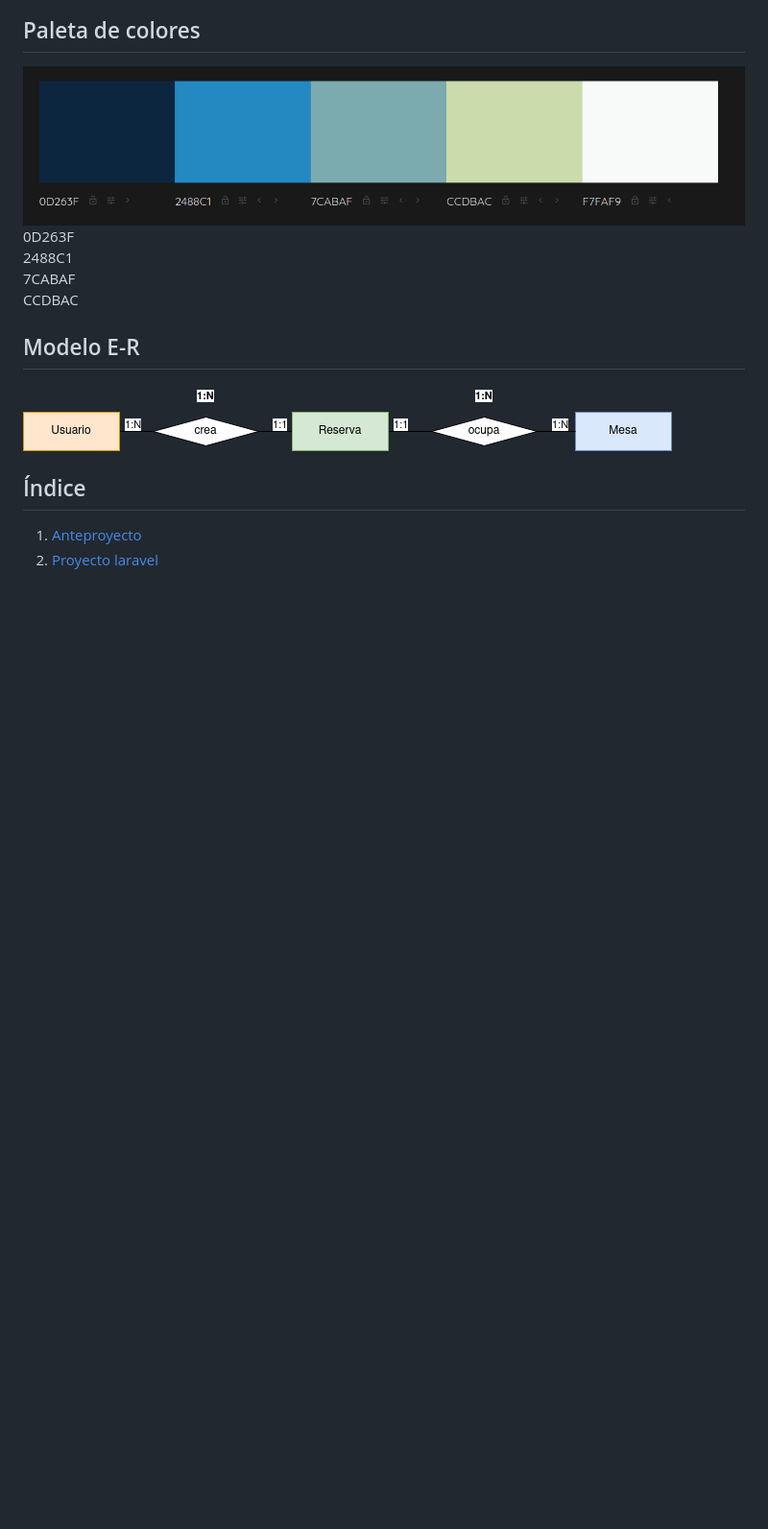
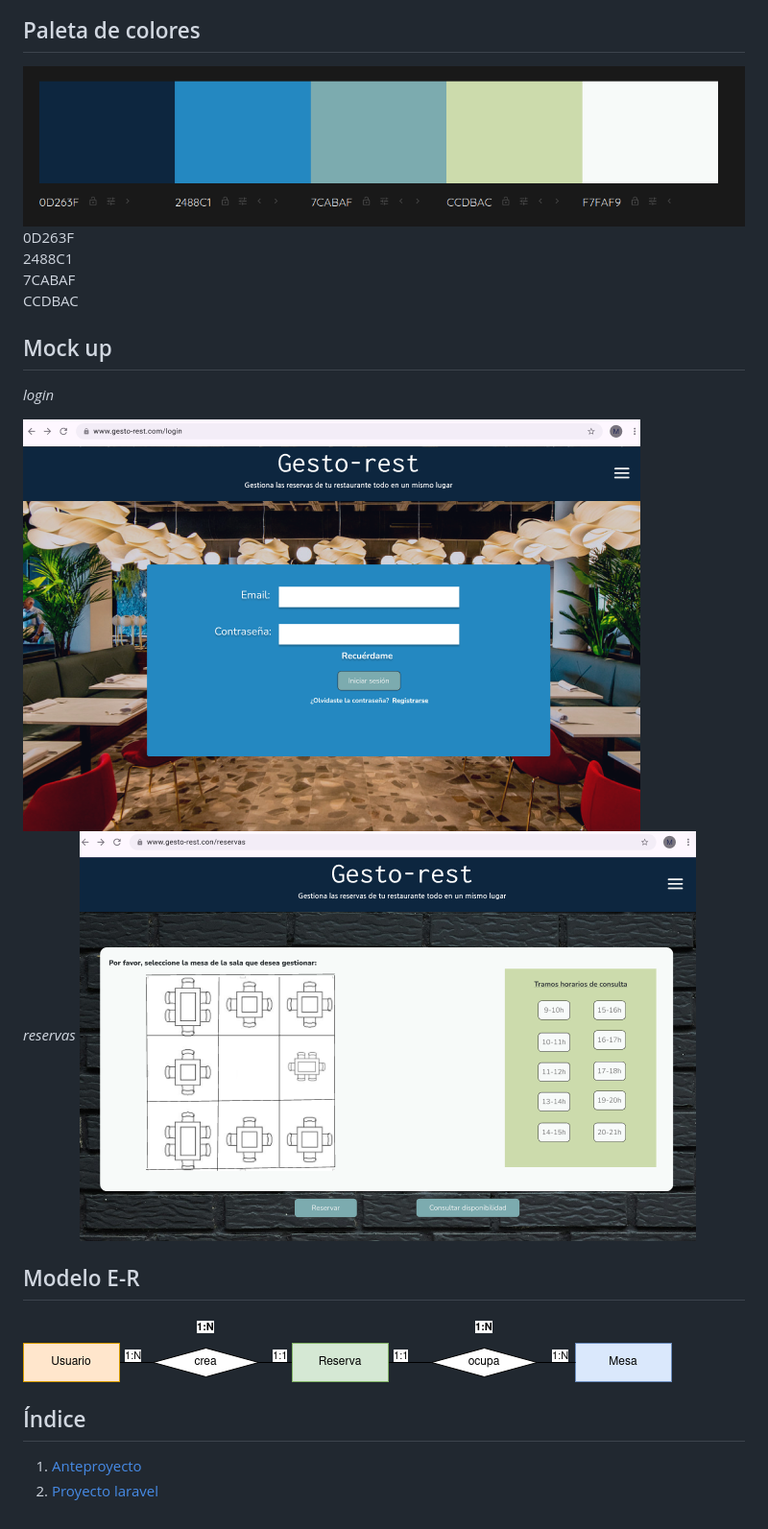
Before and after one commit to mruizgl/gestor-reservas-restaurante, a Markdown page: README.md, the part around the change. Shown: that part at 96% size. GitHub-like rendering; pictures changed too: img/1.png (added), img/2.png (added); blank space fills up the shorter version.

Commit message:
feat(mockup): se añade boceto

```diff
--- a/README.md
+++ b/README.md
@@ -28,6 +28,12 @@ Alumnas que realizan el trabajo: Noelia y Melissa
 7CABAF
 CCDBAC
 
+## Mock up
+_login_
+
+![alt text](img/1.png)
+_reservas_
+![alt text](img/2.png)
 
 ## Modelo E-R
 <img src="./img/E-R.png">
```
Also changed, not shown: 1 other file.
